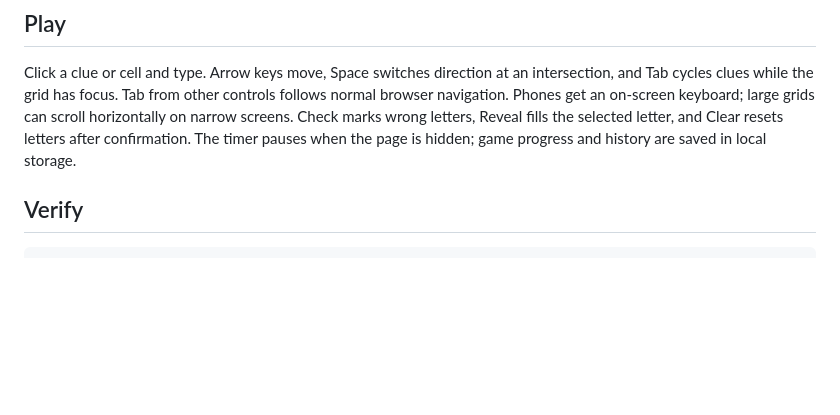
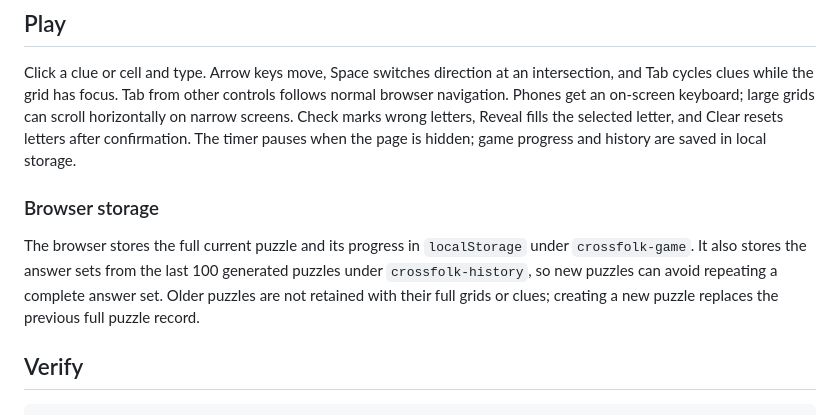
Before and after one commit to philipmat/crossfolk, a Markdown page: README.md, the part around the change. GitHub-like rendering; blank space fills up the shorter version.

Commit message:
makes note of how it stores the generated puzzle in localStorage

```diff
--- a/README.md
+++ b/README.md
@@ -72,6 +72,13 @@ the grid has focus. Tab from other controls follows normal browser navigation. P
 grids can scroll horizontally on narrow screens. Check marks wrong letters, Reveal fills the selected letter, and Clear
 resets letters after confirmation. The timer pauses when the page is hidden; game progress and history are saved in
 local storage.
+
+### Browser storage
+
+The browser stores the full current puzzle and its progress in `localStorage` under `crossfolk-game`. It also stores the
+answer sets from the last 100 generated puzzles under `crossfolk-history`, so new puzzles can avoid repeating a complete
+answer set. Older puzzles are not retained with their full grids or clues; creating a new puzzle replaces the previous
+full puzzle record.
 
 ## Verify
 
```
